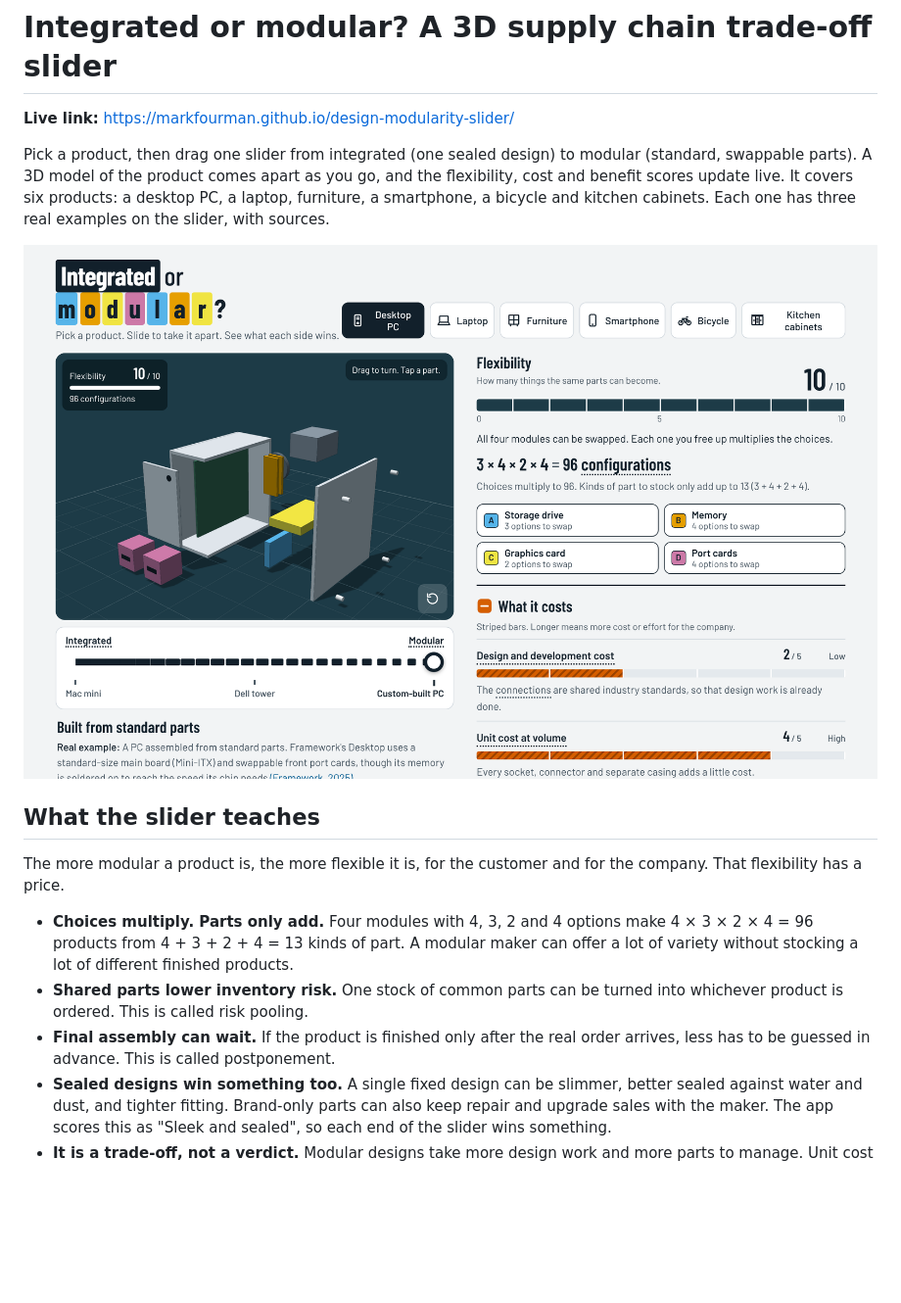
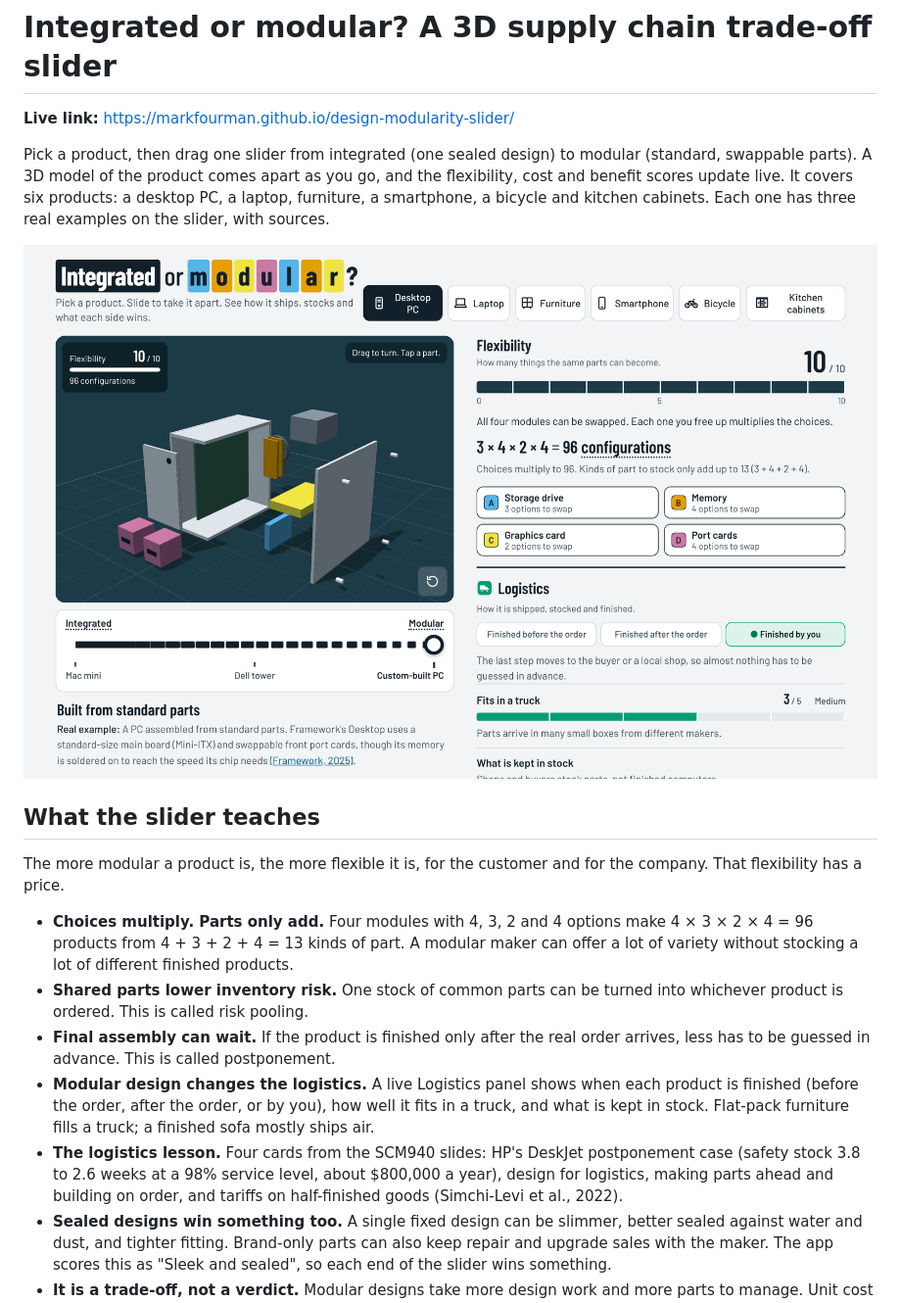
Before and after one commit to markfourman/design-modularity-slider, a Markdown page: README.md, the part around the change. Shown at 98% size. GitHub-like rendering; pictures changed too: screenshot.png; blank space fills up the shorter version.

```diff
--- a/README.md
+++ b/README.md
@@ -13,6 +13,8 @@ The more modular a product is, the more flexible it is, for the customer and for
 - **Choices multiply. Parts only add.** Four modules with 4, 3, 2 and 4 options make 4 × 3 × 2 × 4 = 96 products from 4 + 3 + 2 + 4 = 13 kinds of part. A modular maker can offer a lot of variety without stocking a lot of different finished products.
 - **Shared parts lower inventory risk.** One stock of common parts can be turned into whichever product is ordered. This is called risk pooling.
 - **Final assembly can wait.** If the product is finished only after the real order arrives, less has to be guessed in advance. This is called postponement.
+- **Modular design changes the logistics.** A live Logistics panel shows when each product is finished (before the order, after the order, or by you), how well it fits in a truck, and what is kept in stock. Flat-pack furniture fills a truck; a finished sofa mostly ships air.
+- **The logistics lesson.** Four cards from the SCM940 slides: HP's DeskJet postponement case (safety stock 3.8 to 2.6 weeks at a 98% service level, about $800,000 a year), design for logistics, making parts ahead and building on order, and tariffs on half-finished goods (Simchi-Levi et al., 2022).
 - **Sealed designs win something too.** A single fixed design can be slimmer, better sealed against water and dust, and tighter fitting. Brand-only parts can also keep repair and upgrade sales with the maker. The app scores this as "Sleek and sealed", so each end of the slider wins something.
 - **It is a trade-off, not a verdict.** Modular designs take more design work and more parts to manage. Unit cost can go either way: sealing parts in is the cheap end for electronics, and flat-pack is the cheap end for furniture.
 
```
Also changed, not shown: 1 other file.
